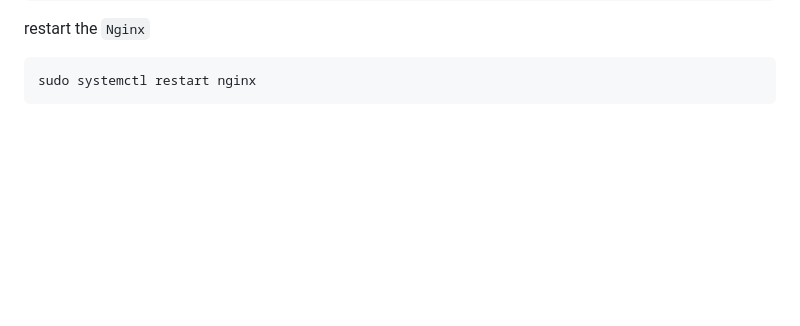
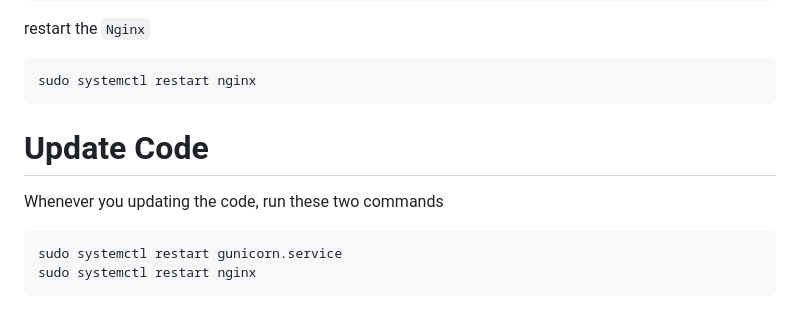
Before and after one commit to Antony-M1/shopscoop, a Markdown page: production-setup.md, the part around the change. Drawn GitHub-style; blank space fills up the shorter version.

````diff
--- a/production-setup.md
+++ b/production-setup.md
@@ -207,3 +207,10 @@ restart the `Nginx`
 ```
 sudo systemctl restart nginx
 ```
+
+# Update Code
+Whenever you updating the code, run these two commands
+```
+sudo systemctl restart gunicorn.service
+sudo systemctl restart nginx
+```
````
